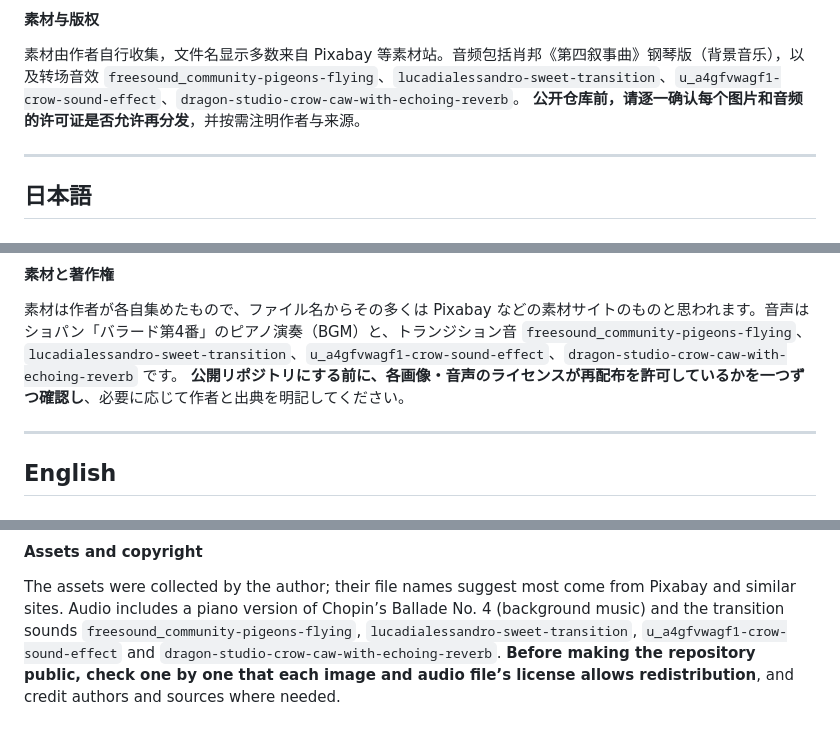
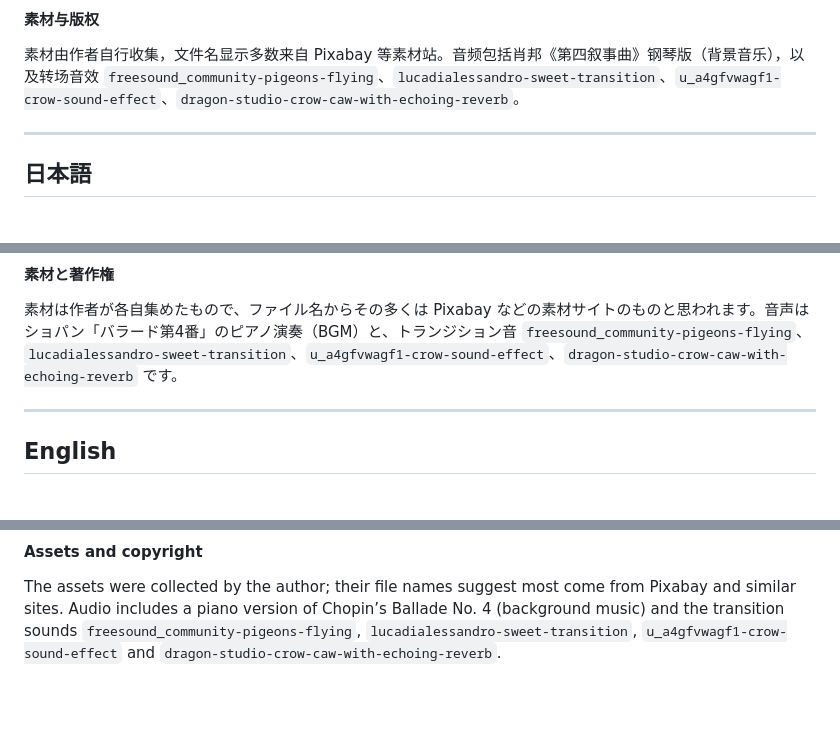
Before and after one commit to torimouse32/Chimera-Virus, a Markdown page: README.md, 3 parts joined by grey strips. Drawn GitHub-style; blank space fills up the shorter version.

```diff
--- a/README.md
+++ b/README.md
@@ -65,7 +65,6 @@
 #### 素材与版权
 
 素材由作者自行收集，文件名显示多数来自 Pixabay 等素材站。音频包括肖邦《第四叙事曲》钢琴版（背景音乐），以及转场音效 `freesound_community-pigeons-flying`、`lucadialessandro-sweet-transition`、`u_a4gfvwagf1-crow-sound-effect`、`dragon-studio-crow-caw-with-echoing-reverb`。
-**公开仓库前，请逐一确认每个图片和音频的许可证是否允许再分发**，并按需注明作者与来源。
 
 ---
 
@@ -130,7 +129,6 @@
 #### 素材と著作権
 
 素材は作者が各自集めたもので、ファイル名からその多くは Pixabay などの素材サイトのものと思われます。音声はショパン「バラード第4番」のピアノ演奏（BGM）と、トランジション音 `freesound_community-pigeons-flying`、`lucadialessandro-sweet-transition`、`u_a4gfvwagf1-crow-sound-effect`、`dragon-studio-crow-caw-with-echoing-reverb` です。
-**公開リポジトリにする前に、各画像・音声のライセンスが再配布を許可しているかを一つずつ確認し**、必要に応じて作者と出典を明記してください。
 
 ---
 
@@ -195,4 +193,3 @@ Loaded online: Google Fonts (Noto Sans SC / Noto Serif SC) and, from cdnjs, `htm
 #### Assets and copyright
 
 The assets were collected by the author; their file names suggest most come from Pixabay and similar sites. Audio includes a piano version of Chopin’s Ballade No. 4 (background music) and the transition sounds `freesound_community-pigeons-flying`, `lucadialessandro-sweet-transition`, `u_a4gfvwagf1-crow-sound-effect` and `dragon-studio-crow-caw-with-echoing-reverb`.
-**Before making the repository public, check one by one that each image and audio file’s license allows redistribution**, and credit authors and sources where needed.
```
